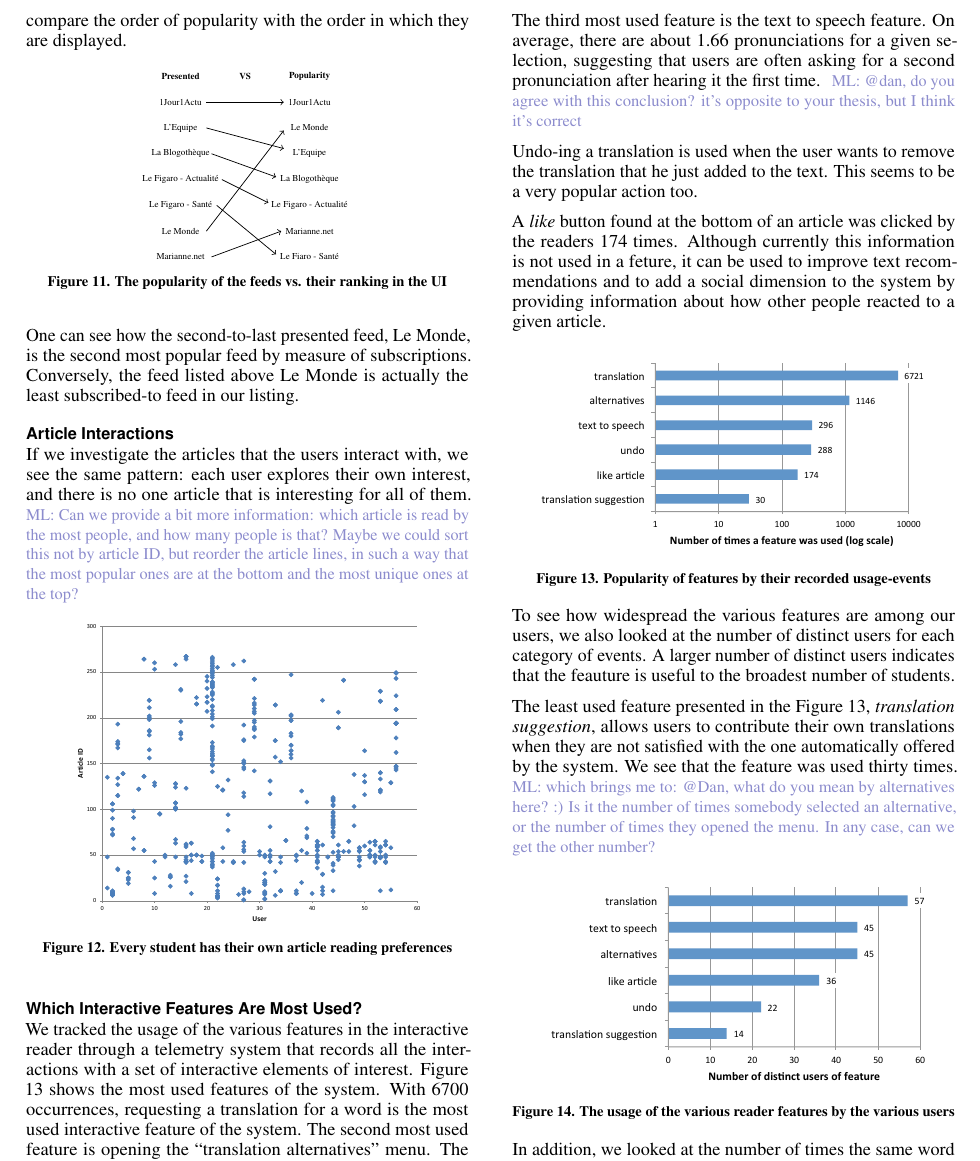
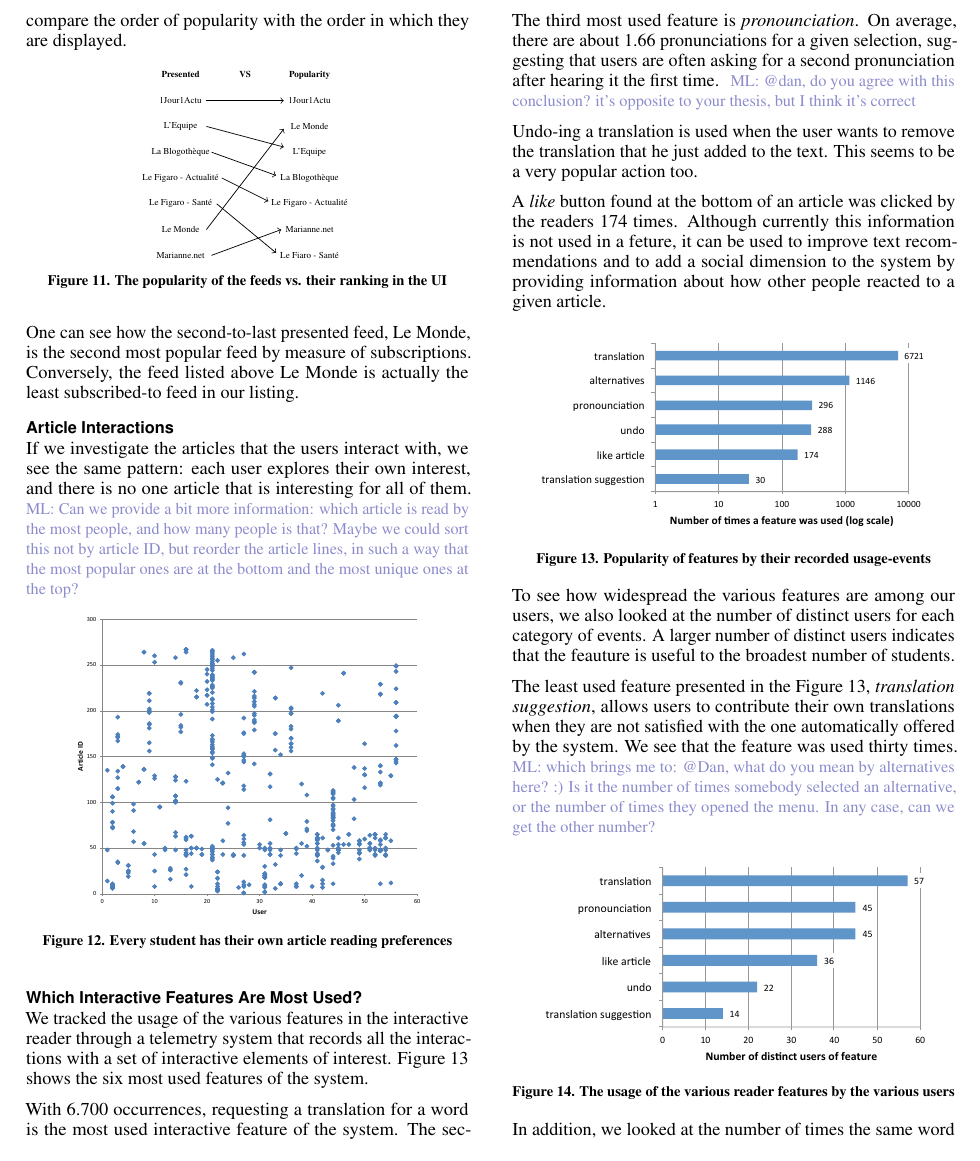
Before and after one commit to zeeguu/CHI18-Paper, a LaTeX document (paper.tex, which reads 5results.tex): part of page 7 of 11, cut so that both start at the same text. Compiled offline with pdfLaTeX.

Commit message:
fixed the figures

```diff
--- a/5results.tex
+++ b/5results.tex
@@ -46,9 +46,11 @@ If we investigate the articles that the users interact with, we see the same pat
 \end{figure}
 
 \subsection{Which Interactive Features Are Most Used?}
-We tracked the usage of the various features in the interactive reader through a telemetry system that records all the interactions with a set of interactive elements of interest. Figure \ref{fig:feature_usage} shows the most used features of the system. With 6700 occurrences, requesting a translation for a word is the most used interactive feature of the system. The second most used feature is opening the ``translation alternatives'' menu. The ratio of translations to alternate translation requests is six to one.
+We tracked the usage of the various features in the interactive reader through a telemetry system that records all the interactions with a set of interactive elements of interest. Figure \ref{fig:feature_usage} shows the six most used features of the system.
 
-The third most used feature is the text to speech feature. On average, there are about 1.66 pronunciations for a given selection, suggesting that users are often asking for a second pronunciation after hearing it the first time. \ml{@dan, do you agree with this conclusion? it's opposite to your thesis, but I think it's correct}
+With 6.700 occurrences, requesting a translation for a word is the most used interactive feature of the system. The second most used feature is opening the ``translation alternatives'' menu. The ratio of translations to alternate translation requests is six to one.
+
+The third most used feature is {\em pronounciation}. On average, there are about 1.66 pronunciations for a given selection, suggesting that users are often asking for a second pronunciation after hearing it the first time. \ml{@dan, do you agree with this conclusion? it's opposite to your thesis, but I think it's correct}
 
 Undo-ing a translation is used when the user wants to remove the translation that he just added to the text. This seems to be a very popular action too.
 
```
Also changed, not shown: figures/reader_feature_usage.pdf, figures/reader_feature_usage_per_user.pdf, figures/zeeguu-architecture.graffle/image1.png (added), figures/zeeguu-architecture.graffle/image2.png (added), 7 other files.
